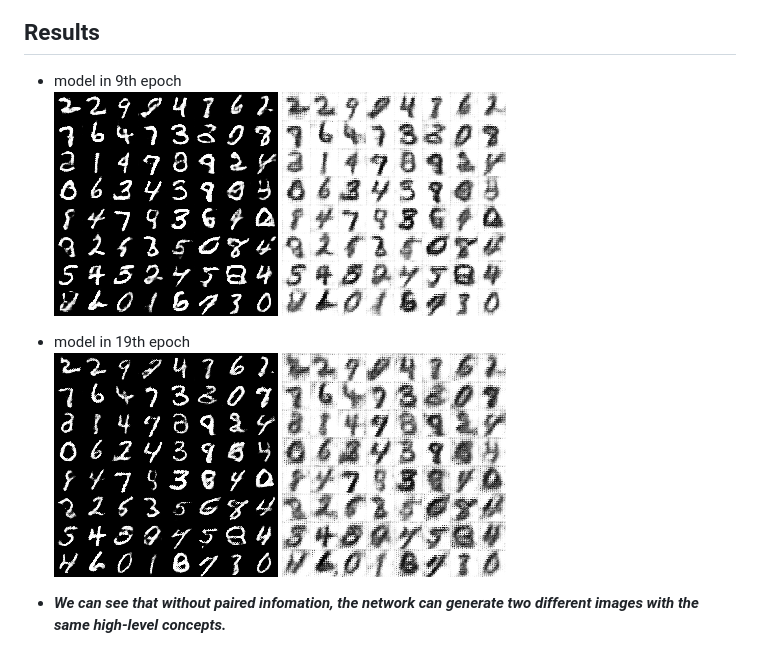
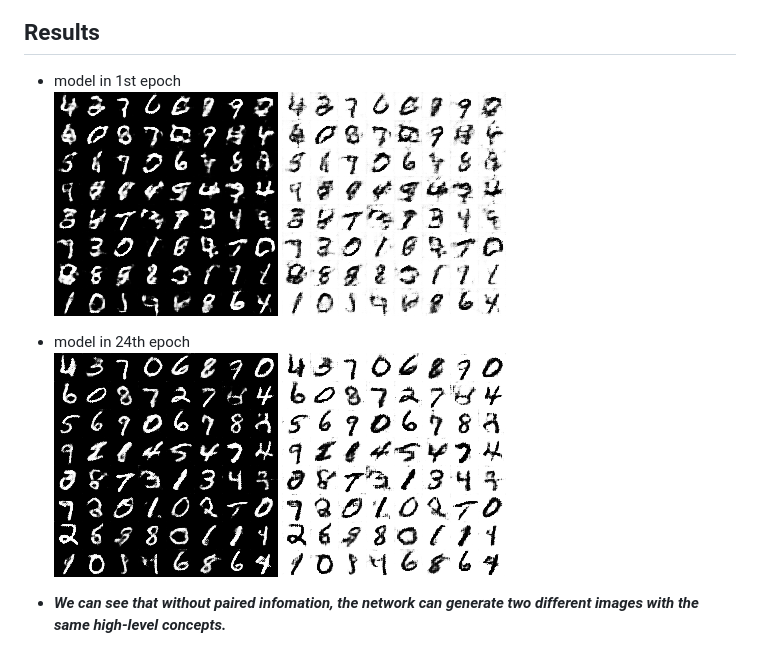
Before and after one commit to andrewliao11/CoGAN-tensorflow, a Markdown page: README.md, the part around the change. GitHub-like rendering; pictures changed too: bot_train_01_0453.png (added), bot_train_24_0495.png (added), top_train_01_0453.png (added).

Commit message:
add typical example

```diff
--- a/README.md
+++ b/README.md
@@ -47,13 +47,13 @@ tensorboard --logdir=logs
 
 ## Results
 
-- model in 9th epoch
-![](https://github.com/andrewliao11/CoGAN-tensorflow/blob/master/top_train_09_0085.png?raw=true)
-![](https://github.com/andrewliao11/CoGAN-tensorflow/blob/master/bot_train_09_0085.png?raw=true)
+- model in 1st epoch
+![](https://github.com/andrewliao11/CoGAN-tensorflow/blob/master/top_train_01_0453.png?raw=true)
+![](https://github.com/andrewliao11/CoGAN-tensorflow/blob/master/bot_train_01_0453.png?raw=true)
 
-- model in 19th epoch
-![](https://github.com/andrewliao11/CoGAN-tensorflow/blob/master/top_train_19_0025.png?raw=true)
-![](https://github.com/andrewliao11/CoGAN-tensorflow/blob/master/bot_train_19_0025.png?raw=true)
+- model in 24th epoch
+![](https://github.com/andrewliao11/CoGAN-tensorflow/blob/master/top_train_24_0495.png?raw=true)
+![](https://github.com/andrewliao11/CoGAN-tensorflow/blob/master/bot_train_24_0495.png?raw=true)
 
 - ***We can see that without paired infomation, the network can generate two different images with the same high-level concepts.***
 - ***Note: To avoid the fast convergence of D (discriminator) network, G (generator) network is updated twice for each D network update, which differs from original paper.***
```
